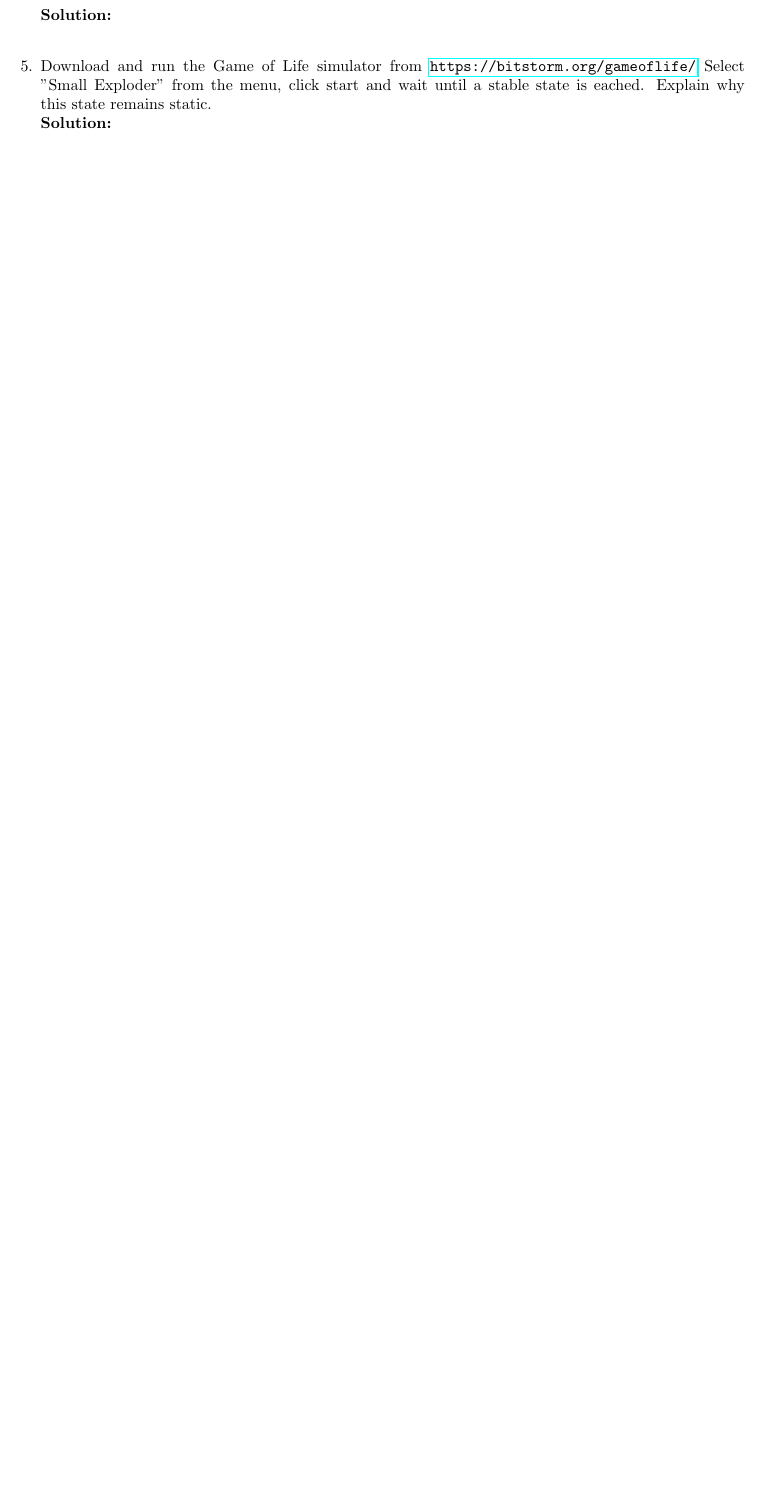
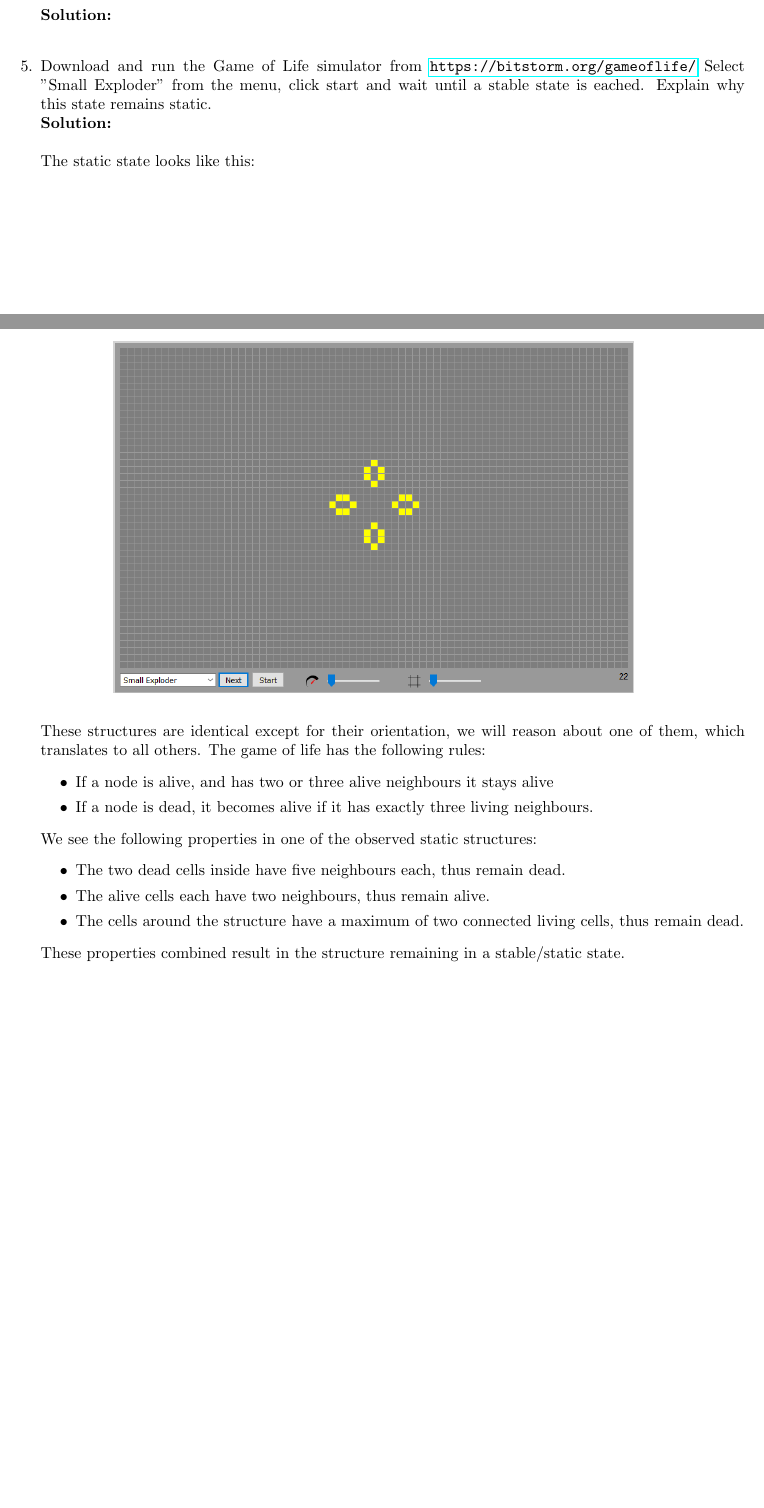
Before and after one commit to ChristophSchmidl/natural-computing, a LaTeX problem sheet (assignment-4/natural_computing_assignment-4.tex): part of page 2 of 2 before the commit and two parts of pages 2 and 3 of 3 after it, the two joined at a grey line, cut so that both start at the same text, the shorter picture padded with empty space. Compiled offline with pdfLaTeX.

Commit message:
Add exercise 5 to assignment 4

```diff
--- a/assignment-4/natural_computing_assignment-4.tex
+++ b/assignment-4/natural_computing_assignment-4.tex
@@ -192,12 +192,26 @@
 
 	% Task 5
 	\item Download and run the Game of Life simulator from \url{https://bitstorm.org/gameoflife/} Select "Small Exploder" from the menu, click start and wait until a stable state is eached. Explain why this state remains static.\\
-	\textbf{Solution:}\\
+	\textbf{Solution:}\\\\
+	The static state looks like this:
+	\begin{figure}[H]
+	\centering
+  	\includegraphics[width=0.7\textwidth]{images/ex_5_small_exploder.png}
+	\end{figure}
 
+	These structures are identical except for their orientation, we will reason about one of them, which translates to all others. The game of life has the following rules:
+	\begin{itemize}
+	    \item If a node is alive, and has two or three alive neighbours it stays alive
+	    \item If a node is dead, it becomes alive if it has exactly three living neighbours.
+	\end{itemize}
+
+	We see the following properties in one of the observed static structures:
+	\begin{itemize}
+	    \item The two dead cells inside have five neighbours each, thus remain dead.
+	    \item The alive cells each have two neighbours, thus remain alive.
+	    \item The cells around the structure have a maximum of two connected living cells, thus remain dead.
+	\end{itemize}
+	These properties combined result in the structure remaining in a stable/static state.
 
 \end{enumerate}
-
-
-
-
 \end{document}
```
Also changed, not shown: assignment-4/images/ex_5_small_exploder.png (added), assignment-4/natural_computing_assignment-4.tex (2 more changed lines).
